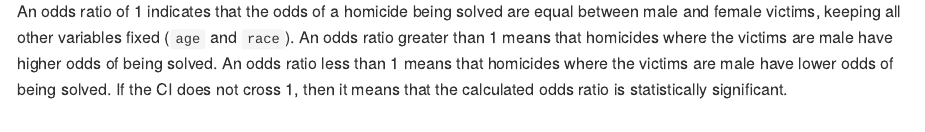
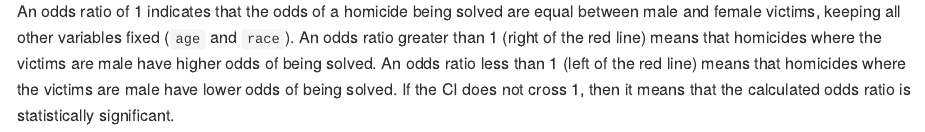
Before and after one commit to shivalikachavan/p8105_hw6_sc5826, an R Markdown document (p8105_hw6_sc5826.rmd): the page in a window 1100 px wide, from 3250 px down. The pictures show the output file p8105_hw6_sc5826.md that the author committed with the source, drawn offline in the style of GitHub; long lines of code are wrapped.

Commit message:
updating comments on plots

````diff
--- a/p8105_hw6_sc5826.rmd
+++ b/p8105_hw6_sc5826.rmd
@@ -94,4 +94,4 @@ estimates_ORs_city |>
   xlab("Estimate of Odds Ratio of Homicide Solved, Male vs. Female (with 95% CI)")
 ```
 
-An odds ratio of 1 indicates that the odds of a homicide being solved are equal between male and female victims, keeping all other variables fixed (`age` and `race`). An odds ratio greater than 1 means that homicides where the victims are male have higher odds of being solved. An odds ratio less than 1 means that homicides where the victims are male have lower odds of being solved. If the CI does not cross 1, then it means that the calculated odds ratio is statistically significant.
+An odds ratio of 1 indicates that the odds of a homicide being solved are equal between male and female victims, keeping all other variables fixed (`age` and `race`). An odds ratio greater than 1 (right of the red line) means that homicides where the victims are male have higher odds of being solved. An odds ratio less than 1 (left of the red line) means that homicides where the victims are male have lower odds of being solved. If the CI does not cross 1, then it means that the calculated odds ratio is statistically significant.
````
Also changed, not shown: p8105_hw6_sc5826.md.
